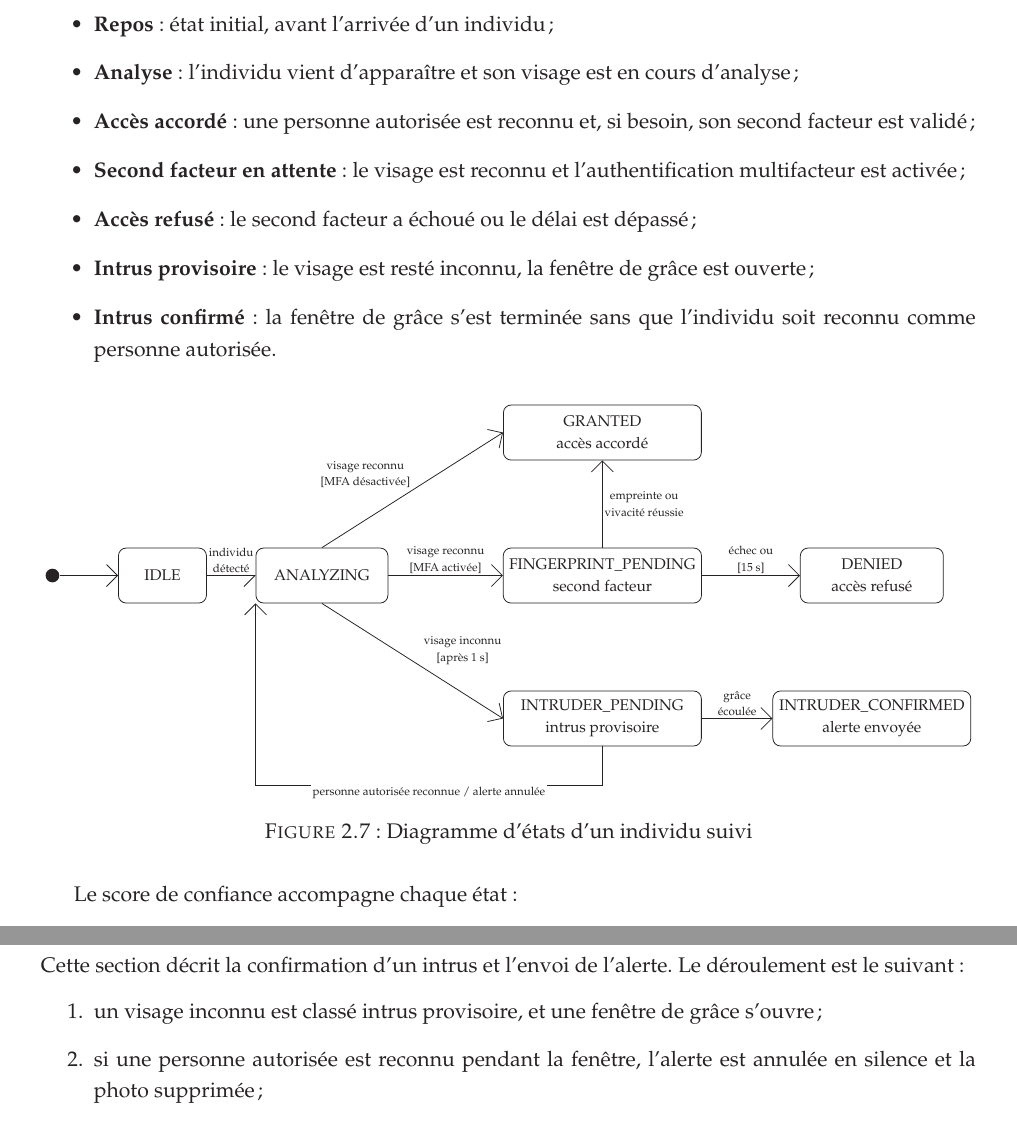
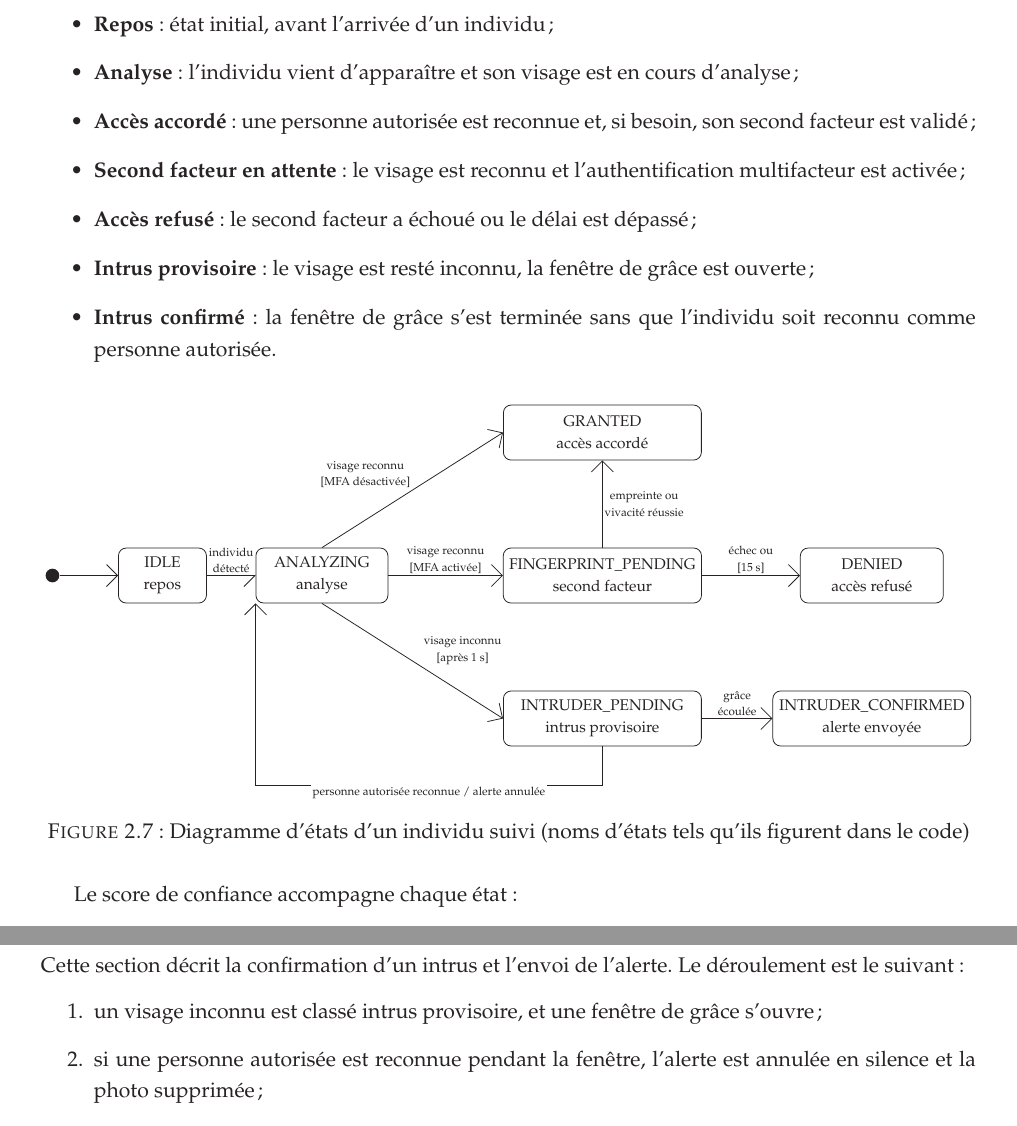
Before and after one commit to hantanHugues/Projet-de-vision-par-ordinateur---premi-re-version-stable-de-renaissance-faciale-d-intru-, a LaTeX document (memoire/memoire.tex, which reads memoire/2-partie/1-fichier.tex): two parts of pages 32 and 38 of 74, joined at a grey line, cut so that both start at the same text. Compiled offline with pdfLaTeX.

Commit message:
Schémas : alimentation de secours reliée à la caméra, états IDLE et ANALYZING traduits, accords corrigés, étiquettes lisibles sur les diagrammes de séquence, courbes FAR/FRR redessinées en français
Co-Authored-By: Claude Sonnet 5.5 <noreply@anthropic.com>
Claude-Session: https://claude.ai/code/session_01KmXJa1iZhnGo3Sq6q2bVcr

```diff
--- a/memoire/2-partie/1-fichier.tex
+++ b/memoire/2-partie/1-fichier.tex
@@ -286,7 +287,7 @@ Chaque individu suivi est géré par une machine à états (figure~\ref{fig:etat
 \begin{itemize}
   \item \textbf{Repos} : état initial, avant l'arrivée d'un individu ;
   \item \textbf{Analyse} : l'individu vient d'apparaître et son visage est en cours d'analyse ;
-  \item \textbf{Accès accordé} : une personne autorisée est reconnu et, si besoin, son second facteur est validé ;
+  \item \textbf{Accès accordé} : une personne autorisée est reconnue et, si besoin, son second facteur est validé ;
   \item \textbf{Second facteur en attente} : le visage est reconnu et l'authentification multifacteur est activée ;
   \item \textbf{Accès refusé} : le second facteur a échoué ou le délai est dépassé ;
   \item \textbf{Intrus provisoire} : le visage est resté inconnu, la fenêtre de grâce est ouverte ;
@@ -299,8 +300,8 @@ Chaque individu suivi est géré par une machine à états (figure~\ref{fig:etat
   st/.style={draw, rounded corners, align=center, minimum height=1cm, inner sep=3pt, font=\scriptsize},
   lab/.style={font=\tiny, align=center, fill=white, inner sep=1pt}]
   \node[circle, fill, inner sep=2.5pt] (init) at (0,0) {};
-  \node[st, minimum width=1.6cm] (idle) at (2.0,0) {IDLE};
-  \node[st, minimum width=2.4cm] (ana) at (4.9,0) {ANALYZING};
+  \node[st, minimum width=1.6cm] (idle) at (2.0,0) {IDLE\\repos};
+  \node[st, minimum width=2.4cm] (ana) at (4.9,0) {ANALYZING\\analyse};
   \node[st, minimum width=3.6cm] (grant) at (10.0,2.6) {GRANTED\\accès accordé};
   \node[st, minimum width=3.6cm] (fp) at (10.0,0) {FINGERPRINT\_PENDING\\second facteur};
   \node[st, minimum width=2.6cm] (den) at (14.9,0) {DENIED\\accès refusé};
@@ -316,7 +317,7 @@ Chaque individu suivi est géré par une machine à états (figure~\ref{fig:etat
   \draw[->] (ip) -- node[lab, above] {grâce\\écoulée} (ic);
   \draw[->] (ip.south) -- ++(0,-0.7) -| node[lab, pos=0.25, below] {personne autorisée reconnue / alerte annulée} (ana.south west);
 \end{tikzpicture}
-\caption{Diagramme d'états d'un individu suivi}\label{fig:etats}
+\caption{Diagramme d'états d'un individu suivi (noms d'états tels qu'ils figurent dans le code)}\label{fig:etats}
 \end{figure}
 
 Le score de confiance accompagne chaque état :
@@ -537,7 +538,7 @@ Le traitement est local ; une personne enrôlée n'est représentée que par un
 Cette section décrit la confirmation d'un intrus et l'envoi de l'alerte. Le déroulement est le suivant :
 \begin{enumerate}
   \item un visage inconnu est classé intrus provisoire, et une fenêtre de grâce s'ouvre ;
-  \item si une personne autorisée est reconnu pendant la fenêtre, l'alerte est annulée en silence et la photo supprimée ;
+  \item si une personne autorisée est reconnue pendant la fenêtre, l'alerte est annulée en silence et la photo supprimée ;
   \item si l'individu quitte le champ de la caméra pendant la fenêtre, le minuteur est annulé, la photo supprimée et aucune alerte n'est envoyée ; seul l'événement d'intrus provisoire reste au journal ;
   \item sinon, l'intrus est confirmé et le serveur envoie un message avec la photo par Telegram.
 \end{enumerate}
--- a/memoire/memoire.tex
+++ b/memoire/memoire.tex
@@ -23,9 +23,9 @@
 \newcommand{\acteur}[3]{\begin{scope}[shift={(#2)}]\draw (0,0.35) circle (0.14);\draw (0,0.21)--(0,-0.2);\draw (-0.25,0.05)--(0.25,0.05);\draw (0,-0.2)--(-0.2,-0.55);\draw (0,-0.2)--(0.2,-0.55);\node[font=\scriptsize, align=center, below] at (0,-0.55) {#3};\coordinate (#1) at (0,0);\end{scope}}
 \newcommand{\seqhead}[3]{\node[draw, font=\scriptsize, align=center, minimum width=2.1cm, minimum height=0.7cm, fill=gray!10] (#1) at (#2,0) {#3};}
 \newcommand{\seqlife}[2]{\draw[gray, dashed] (#1.south) -- (#1 |- 0,#2);}
-\newcommand{\seqsync}[4]{\draw[-{Stealth[length=2mm]}] (#1,#3) -- node[above, font=\tiny, align=center, inner sep=1pt] {#4} (#2,#3);}
-\newcommand{\seqasync}[4]{\draw[-{Straight Barb[length=2mm]}] (#1,#3) -- node[above, font=\tiny, align=center, inner sep=1pt] {#4} (#2,#3);}
-\newcommand{\seqret}[4]{\draw[dashed, -{Straight Barb[length=2mm]}] (#1,#3) -- node[above, font=\tiny, align=center, inner sep=1pt] {#4} (#2,#3);}
+\newcommand{\seqsync}[4]{\draw[-{Stealth[length=2mm]}] (#1,#3) -- node[above, font=\tiny, align=center, inner sep=1pt, fill=white] {#4} (#2,#3);}
+\newcommand{\seqasync}[4]{\draw[-{Straight Barb[length=2mm]}] (#1,#3) -- node[above, font=\tiny, align=center, inner sep=1pt, fill=white] {#4} (#2,#3);}
+\newcommand{\seqret}[4]{\draw[dashed, -{Straight Barb[length=2mm]}] (#1,#3) -- node[above, font=\tiny, align=center, inner sep=1pt, fill=white] {#4} (#2,#3);}
 \newcommand{\seqactiv}[3]{\draw[fill=white] (#1-0.09,#2) rectangle (#1+0.09,#3);}
 \newcommand{\seqself}[4]{\draw[-{Stealth[length=2mm]}] (#1,#2) -- ++(0.6,0) -- ++(0,-0.45) -- ++(-0.6,0); \node[right, font=\tiny, align=left, text width=#4, inner sep=1pt, anchor=north west] at (#1+0.65,#2+0.05) {#3};}
 % Emplacement d'image : affiche l'image si le fichier existe, sinon un cadre rouge à compléter
```
Also changed, not shown: memoire/images/far_frr.png, memoire/2-partie/1-fichier.tex (9 more changed lines), 1 other file.
